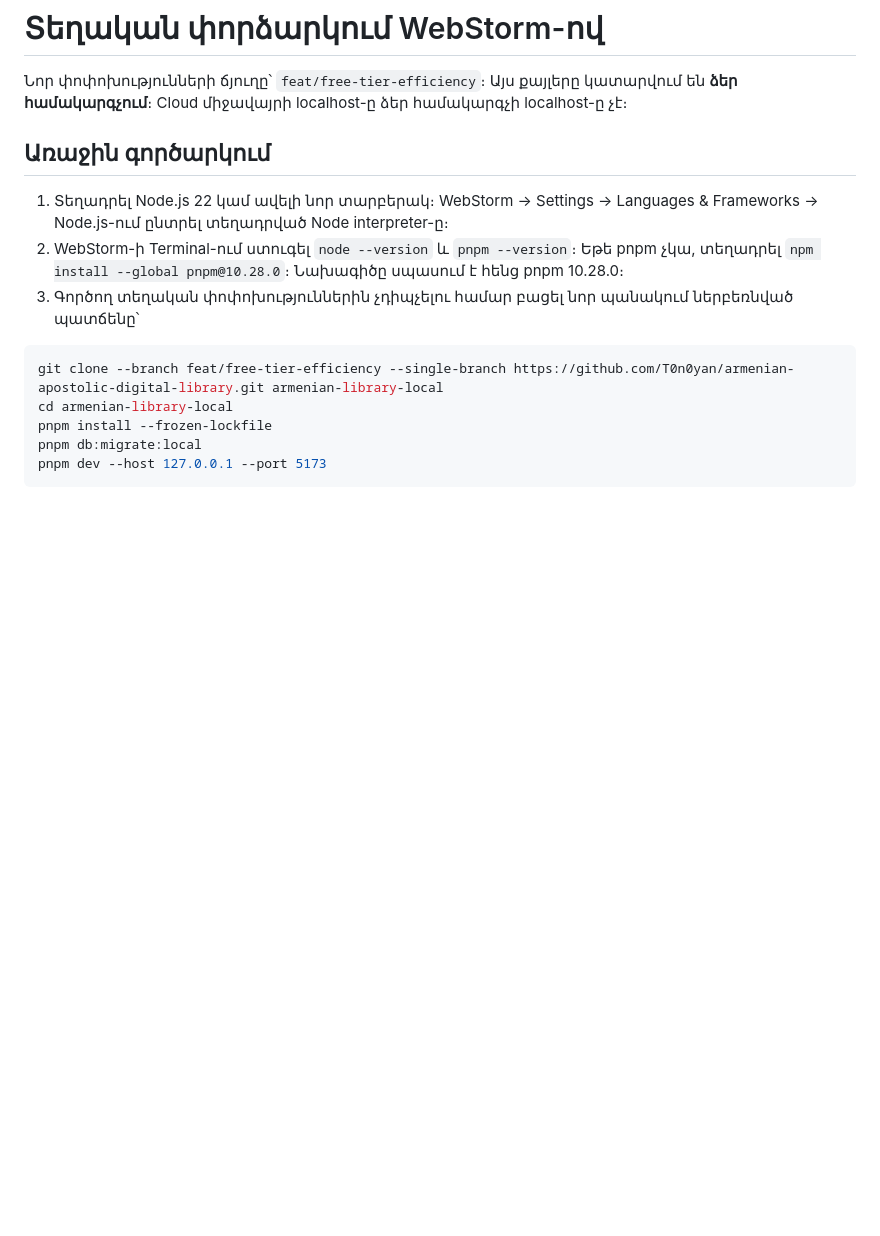
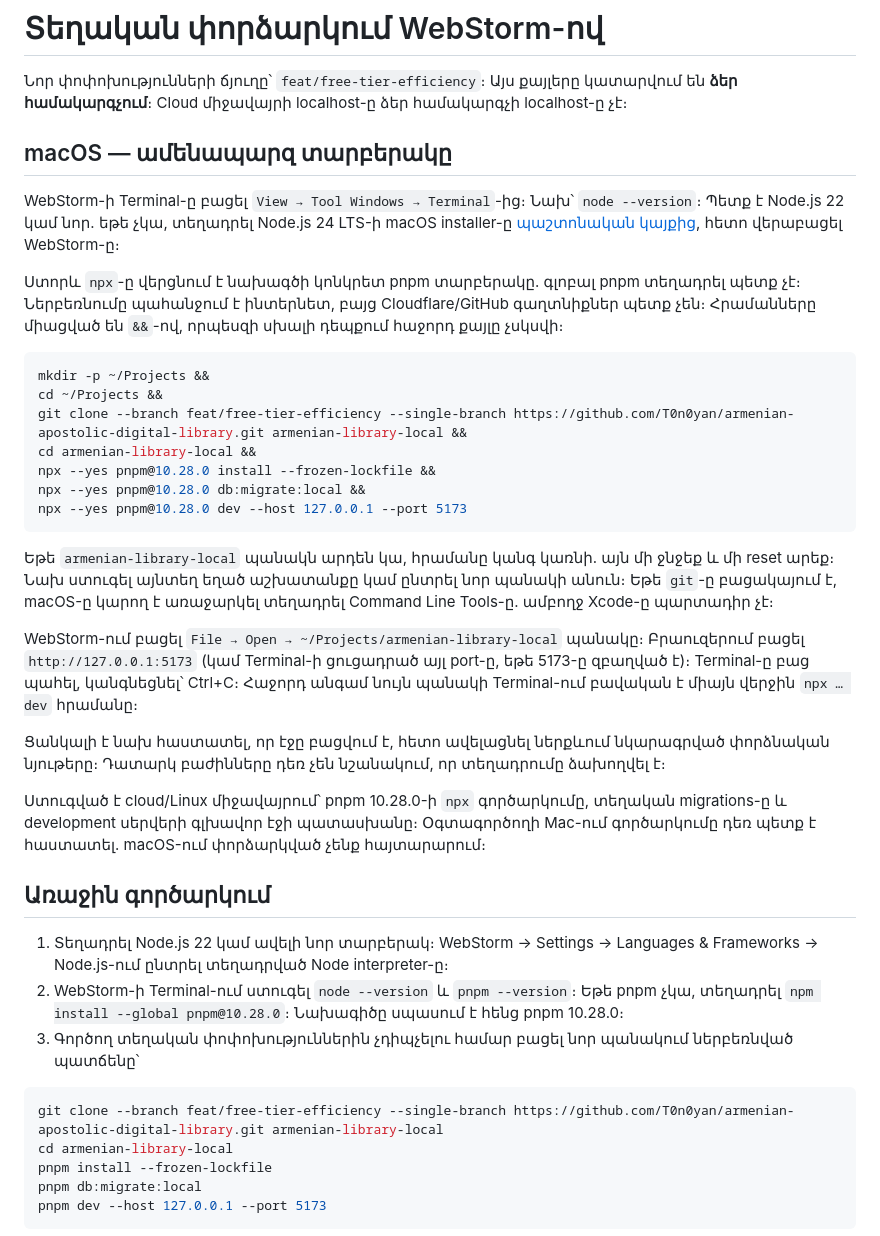
Before and after one commit to T0n0yan/armenian-apostolic-digital-library, a Markdown page: docs/qa/WEBSTORM-LOCAL.md, the part around the change. GitHub-like rendering; blank space fills up the shorter version.

Commit message:
Add macOS WebStorm local startup instructions

````diff
--- a/docs/qa/WEBSTORM-LOCAL.md
+++ b/docs/qa/WEBSTORM-LOCAL.md
@@ -1,6 +1,30 @@
 # Տեղական փորձարկում WebStorm-ով
 
 Նոր փոփոխությունների ճյուղը՝ `feat/free-tier-efficiency`։ Այս քայլերը կատարվում են **ձեր համակարգչում**։ Cloud միջավայրի localhost-ը ձեր համակարգչի localhost-ը չէ։
+
+## macOS — ամենապարզ տարբերակը
+
+WebStorm-ի Terminal-ը բացել `View → Tool Windows → Terminal`-ից։ Նախ՝ `node --version`։ Պետք է Node.js 22 կամ նոր. եթե չկա, տեղադրել Node.js 24 LTS-ի macOS installer-ը [պաշտոնական կայքից](https://nodejs.org/en/download), հետո վերաբացել WebStorm-ը։
+
+Ստորև `npx`-ը վերցնում է նախագծի կոնկրետ pnpm տարբերակը. գլոբալ pnpm տեղադրել պետք չէ։ Ներբեռնումը պահանջում է ինտերնետ, բայց Cloudflare/GitHub գաղտնիքներ պետք չեն։ Հրամանները միացված են `&&`-ով, որպեսզի սխալի դեպքում հաջորդ քայլը չսկսվի։
+
+```sh
+mkdir -p ~/Projects &&
+cd ~/Projects &&
+git clone --branch feat/free-tier-efficiency --single-branch https://github.com/T0n0yan/armenian-apostolic-digital-library.git armenian-library-local &&
+cd armenian-library-local &&
+npx --yes pnpm@10.28.0 install --frozen-lockfile &&
+npx --yes pnpm@10.28.0 db:migrate:local &&
+npx --yes pnpm@10.28.0 dev --host 127.0.0.1 --port 5173
+```
+
+Եթե `armenian-library-local` պանակն արդեն կա, հրամանը կանգ կառնի. այն մի ջնջեք և մի reset արեք։ Նախ ստուգել այնտեղ եղած աշխատանքը կամ ընտրել նոր պանակի անուն։ Եթե `git`-ը բացակայում է, macOS-ը կարող է առաջարկել տեղադրել Command Line Tools-ը. ամբողջ Xcode-ը պարտադիր չէ։
+
+WebStorm-ում բացել `File → Open → ~/Projects/armenian-library-local` պանակը։ Բրաուզերում բացել `http://127.0.0.1:5173` (կամ Terminal-ի ցուցադրած այլ port-ը, եթե 5173-ը զբաղված է)։ Terminal-ը բաց պահել, կանգնեցնել՝ Ctrl+C։ Հաջորդ անգամ նույն պանակի Terminal-ում բավական է միայն վերջին `npx … dev` հրամանը։
+
+Ցանկալի է նախ հաստատել, որ էջը բացվում է, հետո ավելացնել ներքևում նկարագրված փորձնական նյութերը։ Դատարկ բաժինները դեռ չեն նշանակում, որ տեղադրումը ձախողվել է։
+
+Ստուգված է cloud/Linux միջավայրում՝ pnpm 10.28.0-ի `npx` գործարկումը, տեղական migrations-ը և development սերվերի գլխավոր էջի պատասխանը։ Օգտագործողի Mac-ում գործարկումը դեռ պետք է հաստատել. macOS-ում փորձարկված չենք հայտարարում։
 
 ## Առաջին գործարկում
 
````
Also changed, not shown: docs/qa/FREE-TIER-REVIEW.md (+4 -0 lines), docs/work/integrations.md (+1 -0 lines).
